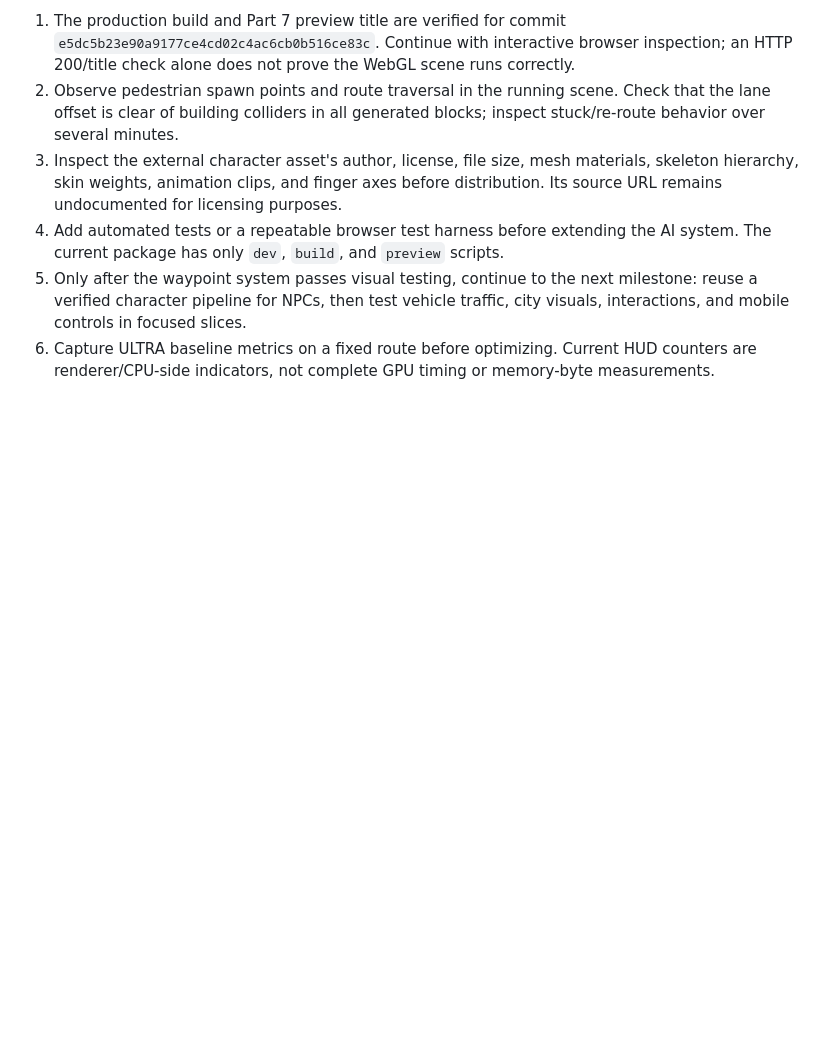
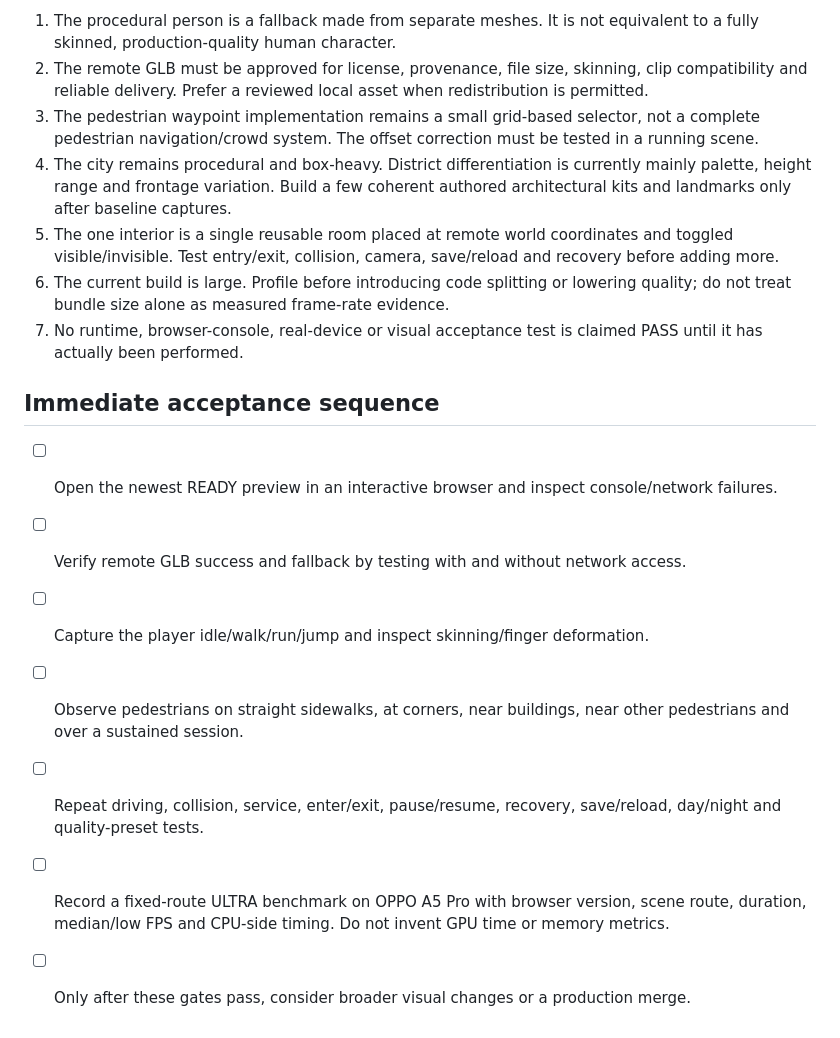
Before and after one commit to spyeditz394-dotcom/Realcity-, a Markdown page: docs/PART_7_IMPLEMENTATION_AND_VERIFICATION.md, the part around one of its changes. Drawn GitHub-style; blank space fills up the shorter version.

```diff
--- a/docs/PART_7_IMPLEMENTATION_AND_VERIFICATION.md
+++ b/docs/PART_7_IMPLEMENTATION_AND_VERIFICATION.md
@@ -39,7 +45,18 @@ This is an incremental change to the existing Vite/Three.js/Rapier project. It d
 
-1. The production build and Part 7 preview title are verified for commit `e5dc5b23e90a9177ce4cd02c4ac6cb0b516ce83c`. Continue with interactive browser inspection; an HTTP 200/title check alone does not prove the WebGL scene runs correctly.
-2. Observe pedestrian spawn points and route traversal in the running scene. Check that the lane offset is clear of building colliders in all generated blocks; inspect stuck/re-route behavior over several minutes.
-3. Inspect the external character asset's author, license, file size, mesh materials, skeleton hierarchy, skin weights, animation clips, and finger axes before distribution. Its source URL remains undocumented for licensing purposes.
-4. Add automated tests or a repeatable browser test harness before extending the AI system. The current package has only `dev`, `build`, and `preview` scripts.
-5. Only after the waypoint system passes visual testing, continue to the next milestone: reuse a verified character pipeline for NPCs, then test vehicle traffic, city visuals, interactions, and mobile controls in focused slices.
-6. Capture ULTRA baseline metrics on a fixed route before optimizing. Current HUD counters are renderer/CPU-side indicators, not complete GPU timing or memory-byte measurements.
+1. The procedural person is a fallback made from separate meshes. It is not equivalent to a fully skinned, production-quality human character.
+2. The remote GLB must be approved for license, provenance, file size, skinning, clip compatibility and reliable delivery. Prefer a reviewed local asset when redistribution is permitted.
+3. The pedestrian waypoint implementation remains a small grid-based selector, not a complete pedestrian navigation/crowd system. The offset correction must be tested in a running scene.
+4. The city remains procedural and box-heavy. District differentiation is currently mainly palette, height range and frontage variation. Build a few coherent authored architectural kits and landmarks only after baseline captures.
+5. The one interior is a single reusable room placed at remote world coordinates and toggled visible/invisible. Test entry/exit, collision, camera, save/reload and recovery before adding more.
+6. The current build is large. Profile before introducing code splitting or lowering quality; do not treat bundle size alone as measured frame-rate evidence.
+7. No runtime, browser-console, real-device or visual acceptance test is claimed PASS until it has actually been performed.
+
+## Immediate acceptance sequence
+
+- [ ] Open the newest READY preview in an interactive browser and inspect console/network failures.
+- [ ] Verify remote GLB success and fallback by testing with and without network access.
+- [ ] Capture the player idle/walk/run/jump and inspect skinning/finger deformation.
+- [ ] Observe pedestrians on straight sidewalks, at corners, near buildings, near other pedestrians and over a sustained session.
+- [ ] Repeat driving, collision, service, enter/exit, pause/resume, recovery, save/reload, day/night and quality-preset tests.
+- [ ] Record a fixed-route ULTRA benchmark on OPPO A5 Pro with browser version, scene route, duration, median/low FPS and CPU-side timing. Do not invent GPU time or memory metrics.
+- [ ] Only after these gates pass, consider broader visual changes or a production merge.
```
Also changed, not shown: other parts of docs/PART_7_IMPLEMENTATION_AND_VERIFICATION.md (+32 -26 lines).
